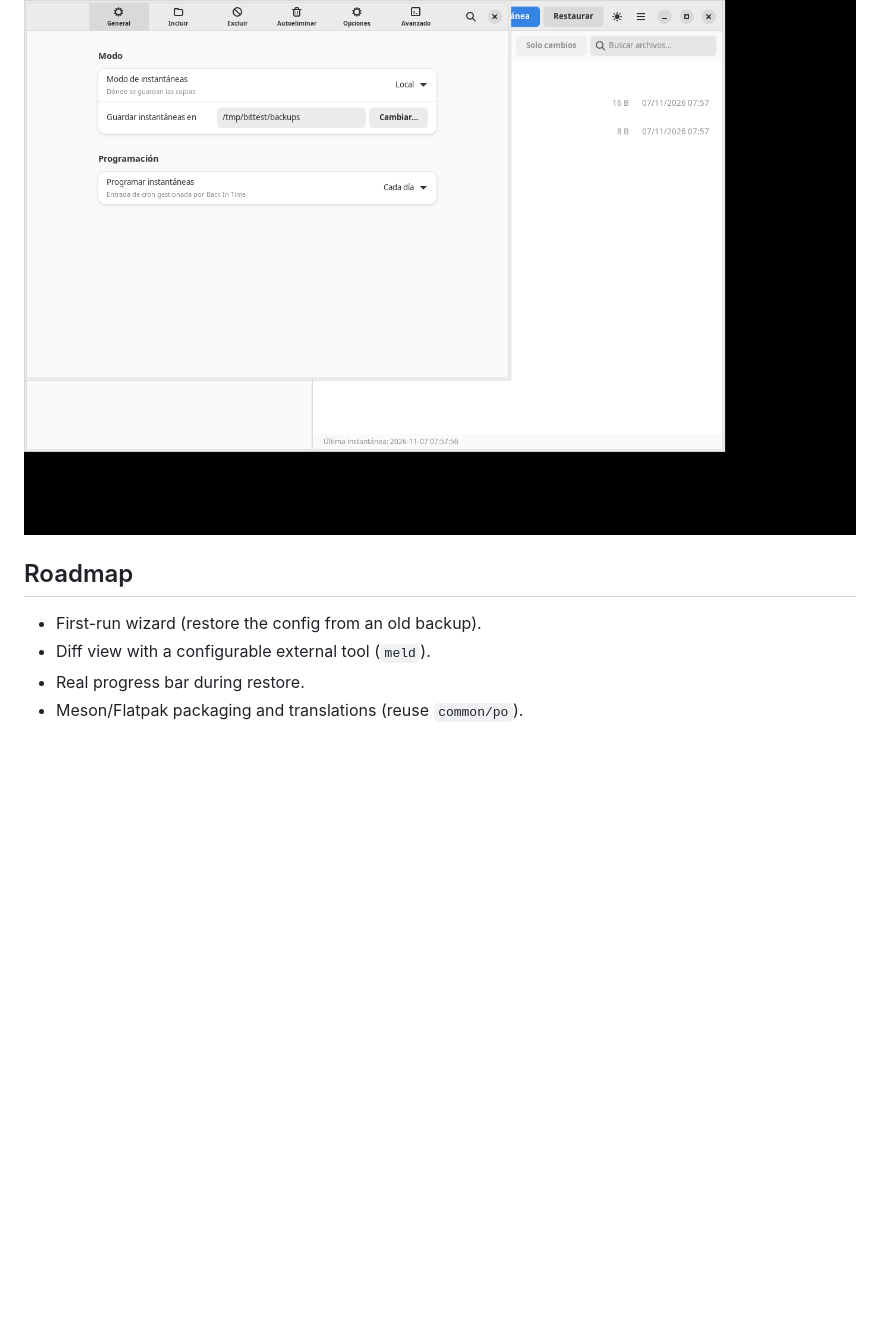
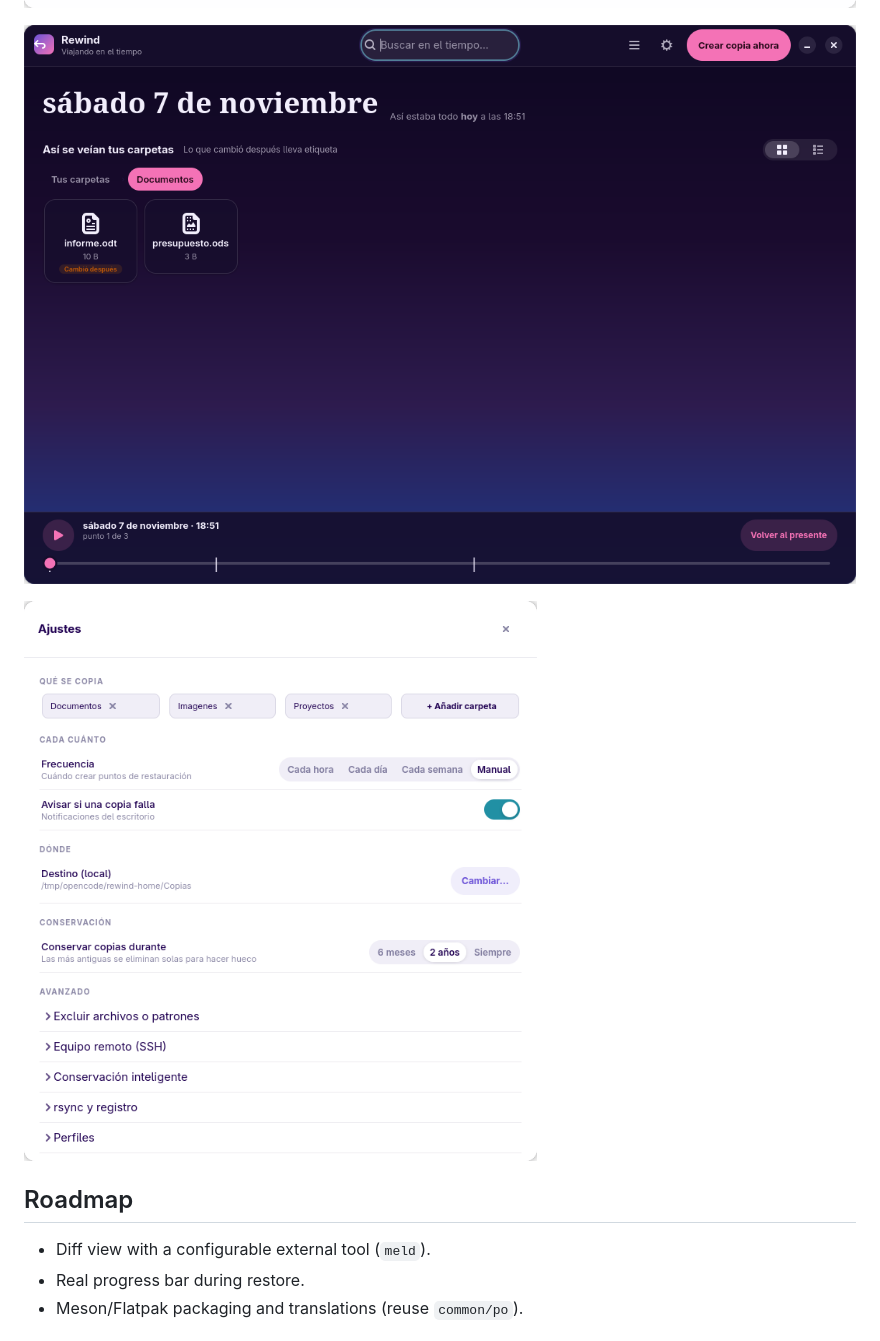
Before and after one commit to gnacho/backintime-gnome, a Markdown page: README.md, the part around one of its changes. Rendered like a GitHub page; pictures changed too: capturas/ajustes.png (added), capturas/preferencias.png (deleted), capturas/ventana-principal.png; blank space fills up the shorter version.

```diff
--- a/README.md
+++ b/README.md
@@ -108,11 +120,12 @@ Search order for `common/`: `$BACKINTIME_COMMON`,
 
 ![Main window](capturas/ventana-principal.png)
 
-![Preferences](capturas/preferencias.png)
+![Time travel](capturas/viaje-en-el-tiempo.png)
+
+![Settings](capturas/ajustes.png)
 
 ## Roadmap
 
-- First-run wizard (restore the config from an old backup).
 - Diff view with a configurable external tool (`meld`).
 - Real progress bar during restore.
 - Meson/Flatpak packaging and translations (reuse `common/po`).
```
Also changed, not shown: other parts of README.md (+27 -15 lines), 8 other files.
